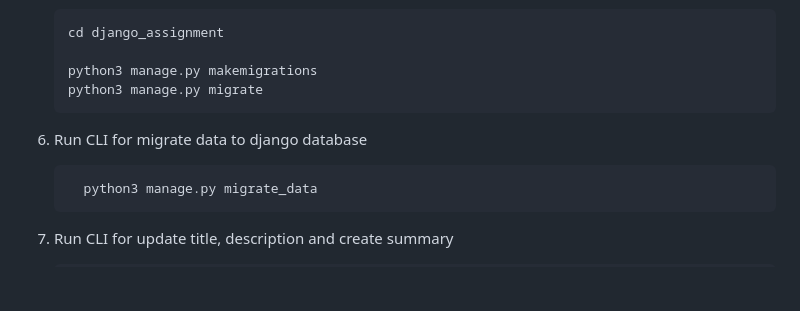
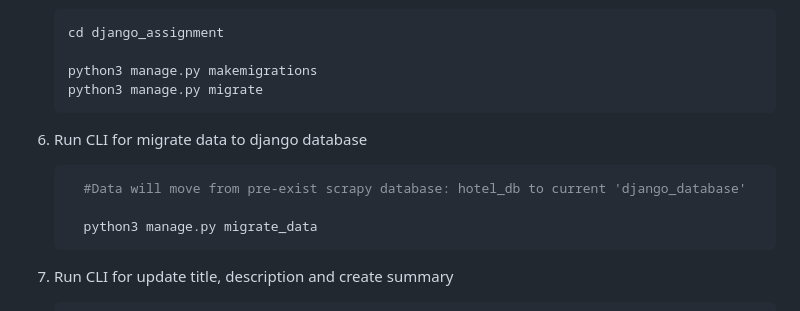
Before and after one commit to Md-Roni024/LLM-Assignment, a Markdown page: README.md, the part around one of its changes. GitHub-like rendering; blank space fills up the shorter version.

````diff
--- a/README.md
+++ b/README.md
@@ -147,6 +147,8 @@ django_assignment/
     ```
 6. Run CLI for migrate data to django database
     ```bash
+      #Data will move from pre-exist scrapy database: hotel_db to current 'django_database'
+
       python3 manage.py migrate_data
     ```
 
````
Also changed, not shown: other parts of README.md (+1 -1 lines).
